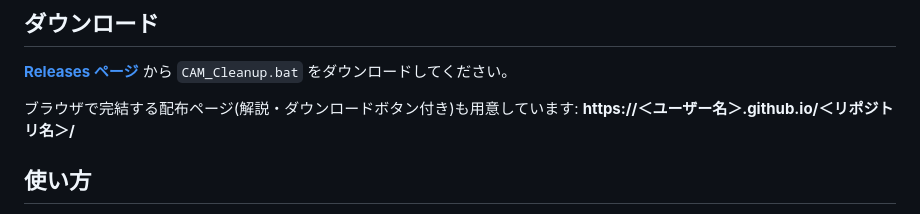
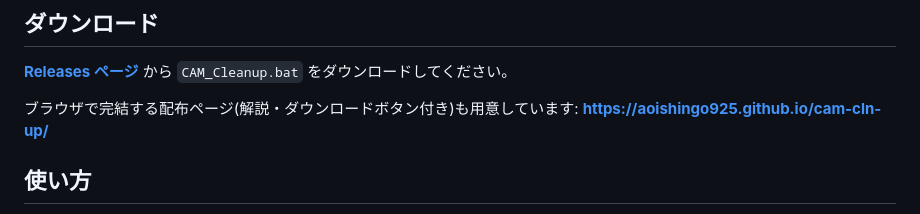
Before and after one commit to aoishingo925/cam-cln-up, a Markdown page: README.md, the part around the change. Drawn GitHub-style.

```diff
--- a/README.md
+++ b/README.md
@@ -25,7 +25,7 @@ C:\ProgramData\Microsoft\Windows\CapabilityAccessManager\CapabilityAccessManager
 **[Releases ページ](../../releases/latest)** から `CAM_Cleanup.bat` をダウンロードしてください。
 
 ブラウザで完結する配布ページ(解説・ダウンロードボタン付き)も用意しています:
-**https://＜ユーザー名＞.github.io/＜リポジトリ名＞/**
+**https://aoishingo925.github.io/cam-cln-up/**
 
 ## 使い方
 
```
